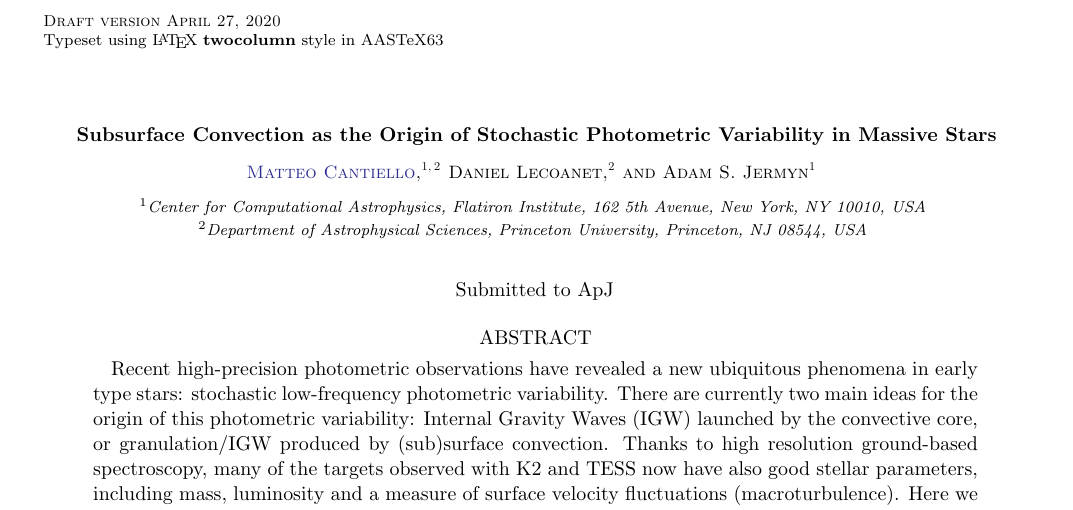
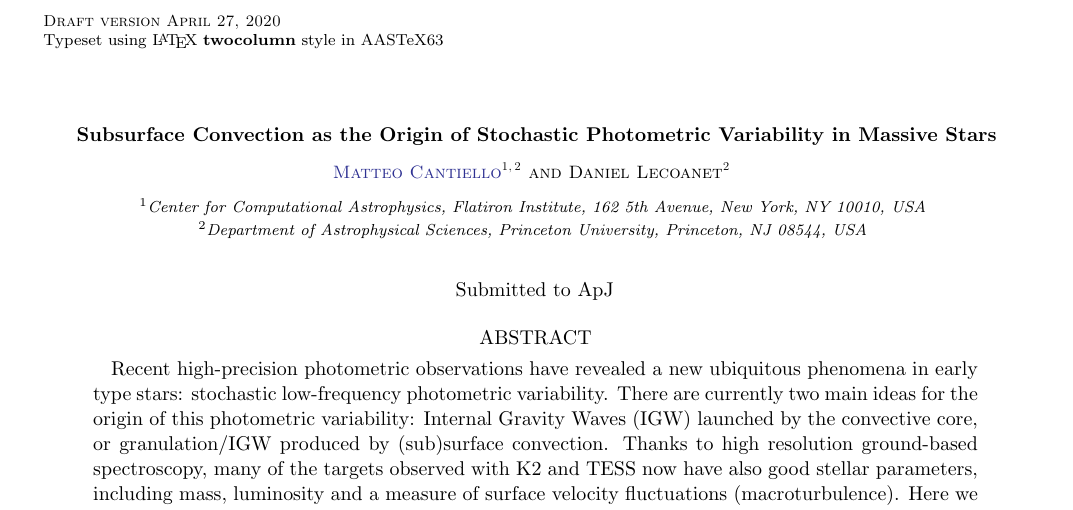
Before and after one commit to matteocantiello/rednoise, a LaTeX paper (paper/rednoise.tex): part of page 1 of 10, cut so that both start at the same text. Compiled offline with pdfLaTeX.

Commit message:
minor changes

```diff
--- a/paper/rednoise.tex
+++ b/paper/rednoise.tex
@@ -31,9 +31,9 @@ USA}
 \affiliation{Department of Astrophysical Sciences, Princeton University, Princeton, NJ 08544, USA}
 
 
-\author{Adam S. Jermyn}
-\affiliation{Center for Computational Astrophysics, Flatiron Institute, 162 5th Avenue, New York, NY 10010,
-USA}
+%\author{Adam S. Jermyn}
+%\affiliation{Center for Computational Astrophysics, Flatiron Institute, 162 5th Avenue, New York, NY 10010,
+%USA}
 
 
 \correspondingauthor{Matteo Cantiello}
```
Also changed, not shown: paper/rednoise.pdf, 2 other files.
